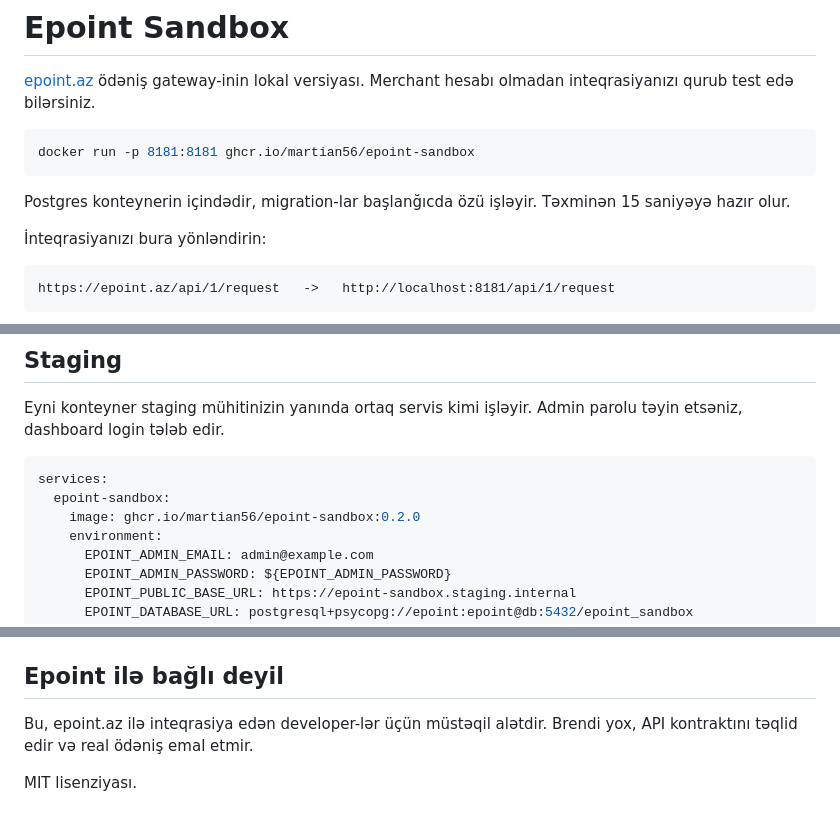
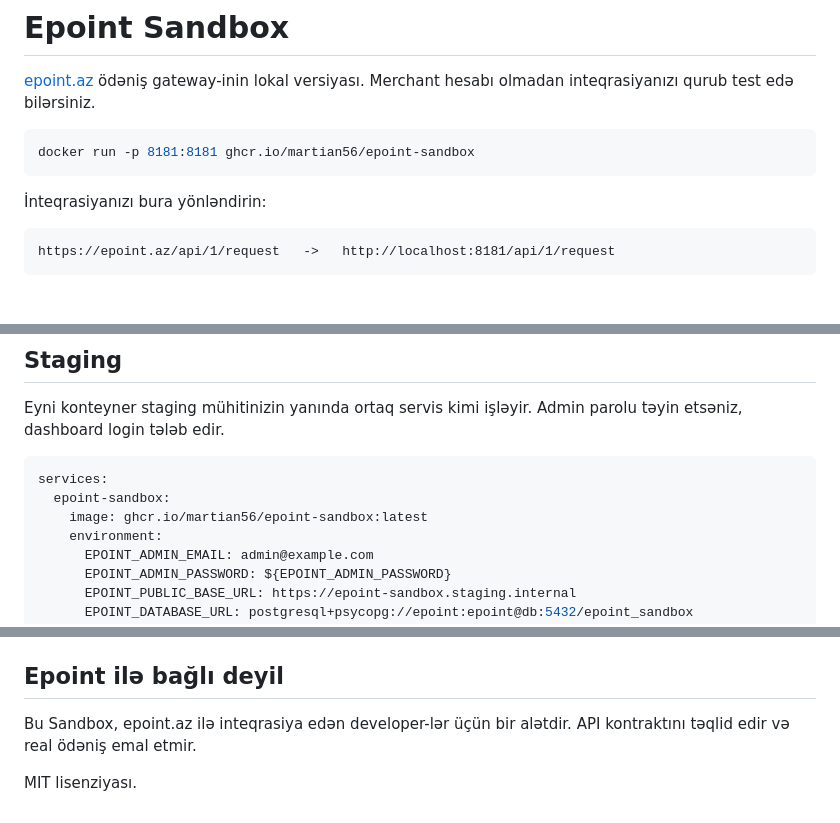
Before and after one commit to martian56/epoint-sandbox, a Markdown page: README.md, 3 parts joined by grey strips. Rendered like a GitHub page; blank space fills up the shorter version.

````diff
--- a/README.md
+++ b/README.md
@@ -8,9 +8,6 @@ inteqrasiyanızı qurub test edə bilərsiniz.
 ```bash
 docker run -p 8181:8181 ghcr.io/martian56/epoint-sandbox
 ```
-
-Postgres konteynerin içindədir, migration-lar başlanğıcda özü işləyir. Təxminən 15 saniyəyə hazır
-olur.
 
 İnteqrasiyanızı bura yönləndirin:
 
@@ -229,7 +226,7 @@ dashboard login tələb edir.
 ```yaml
 services:
   epoint-sandbox:
-    image: ghcr.io/martian56/epoint-sandbox:0.2.0
+    image: ghcr.io/martian56/epoint-sandbox:latest
     environment:
       EPOINT_ADMIN_EMAIL: admin@example.com
       EPOINT_ADMIN_PASSWORD: ${EPOINT_ADMIN_PASSWORD}
@@ -303,7 +300,7 @@ bun run dev:web    # dashboard 5173-də
 
 ## Epoint ilə bağlı deyil
 
-Bu, epoint.az ilə inteqrasiya edən developer-lər üçün müstəqil alətdir. Brendi yox, API
-kontraktını təqlid edir və real ödəniş emal etmir.
+Bu Sandbox, epoint.az ilə inteqrasiya edən developer-lər üçün bir alətdir. API kontraktını təqlid
+edir və real ödəniş emal etmir.
 
 MIT lisenziyası.
````
Also changed, not shown: other parts of README.md (+1 -1 lines), README.en.md (+2 -5 lines).
